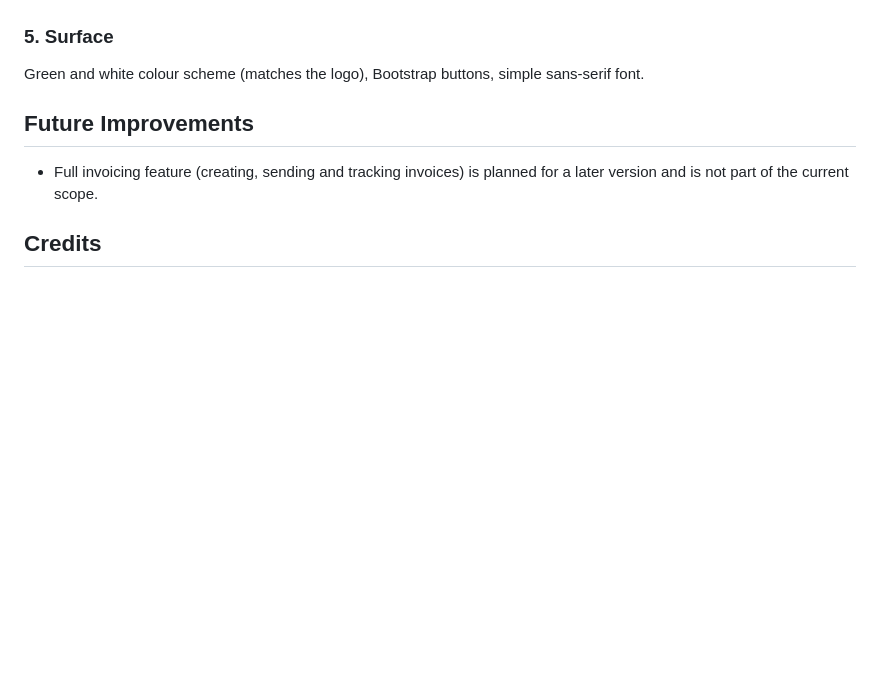
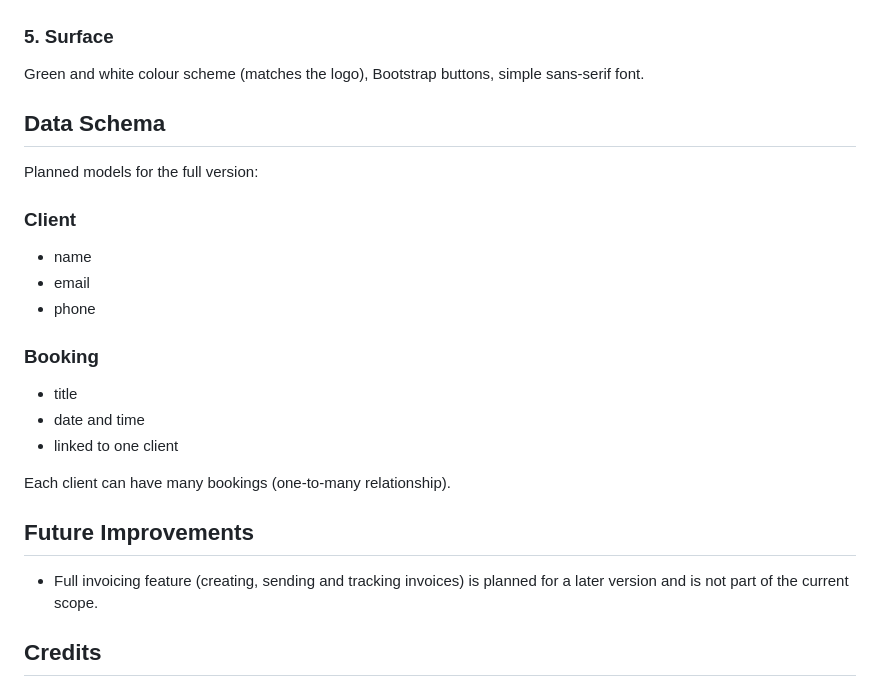
Before and after one commit to Anasztazia12/milestone3, a Markdown page: README.md, the part around the change. Drawn GitHub-style; blank space fills up the shorter version.

Commit message:
Add data schema section to README.md outlining planned models for Client and Booking

```diff
--- a/README.md
+++ b/README.md
@@ -89,6 +89,24 @@ Early wireframes (wireframe image generation with Copilot, used for layout refer
 
 Green and white colour scheme (matches the logo), Bootstrap buttons, simple sans-serif font.
 
+## Data Schema
+
+Planned models for the full version:
+
+### Client
+
+- name
+- email
+- phone
+
+### Booking
+
+- title
+- date and time
+- linked to one client
+
+Each client can have many bookings (one-to-many relationship).
+
 ## Future Improvements
 
 - Full invoicing feature (creating, sending and tracking invoices) is planned for a later version and is not part of the current scope.
```
